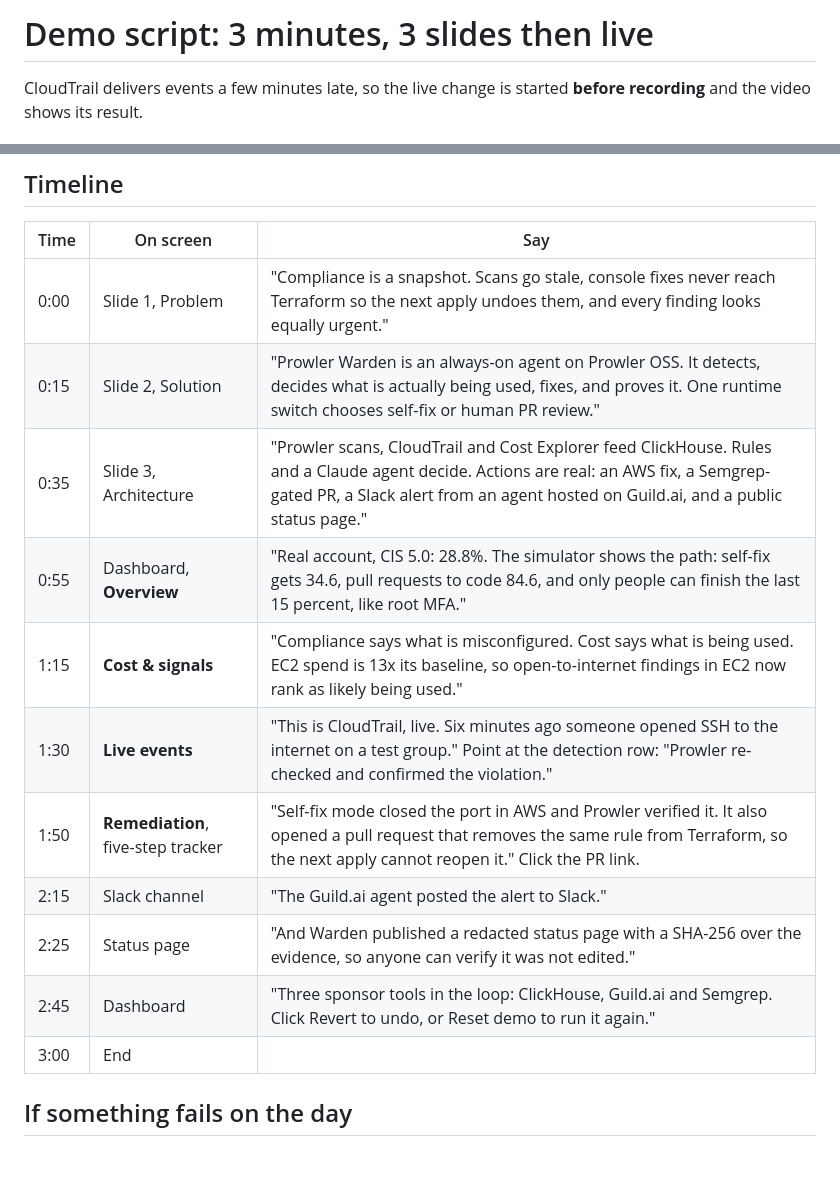
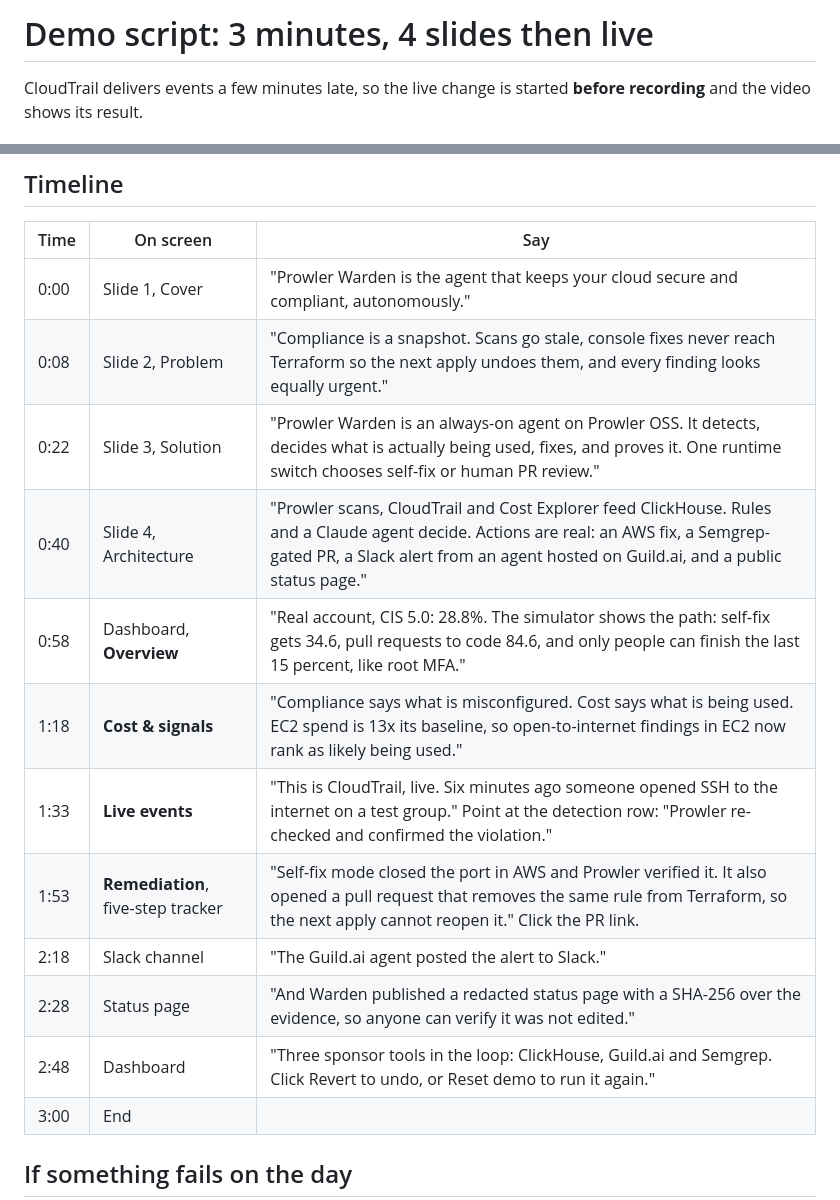
Before and after one commit to toniblyx/prowler-warden-poc, a Markdown page: docs/DEMO_SCRIPT.md, 2 parts joined by grey strips. Drawn GitHub-style; blank space fills up the shorter version.

Commit message:
Demo script: add cover slide to timeline

```diff
--- a/docs/DEMO_SCRIPT.md
+++ b/docs/DEMO_SCRIPT.md
@@ -1,4 +1,4 @@
-# Demo script: 3 minutes, 3 slides then live
+# Demo script: 3 minutes, 4 slides then live
 
 CloudTrail delivers events a few minutes late, so the live change is started **before recording** and the video shows its result.
 
@@ -14,16 +14,17 @@ CloudTrail delivers events a few minutes late, so the live change is started **b
 ## Timeline
 | Time | On screen | Say |
 |---|---|---|
-| 0:00 | Slide 1, Problem | "Compliance is a snapshot. Scans go stale, console fixes never reach Terraform so the next apply undoes them, and every finding looks equally urgent." |
-| 0:15 | Slide 2, Solution | "Prowler Warden is an always-on agent on Prowler OSS. It detects, decides what is actually being used, fixes, and proves it. One runtime switch chooses self-fix or human PR review." |
-| 0:35 | Slide 3, Architecture | "Prowler scans, CloudTrail and Cost Explorer feed ClickHouse. Rules and a Claude agent decide. Actions are real: an AWS fix, a Semgrep-gated PR, a Slack alert from an agent hosted on Guild.ai, and a public status page." |
-| 0:55 | Dashboard, **Overview** | "Real account, CIS 5.0: 28.8%. The simulator shows the path: self-fix gets 34.6, pull requests to code 84.6, and only people can finish the last 15 percent, like root MFA." |
-| 1:15 | **Cost & signals** | "Compliance says what is misconfigured. Cost says what is being used. EC2 spend is 13x its baseline, so open-to-internet findings in EC2 now rank as likely being used." |
-| 1:30 | **Live events** | "This is CloudTrail, live. Six minutes ago someone opened SSH to the internet on a test group." Point at the detection row: "Prowler re-checked and confirmed the violation." |
-| 1:50 | **Remediation**, five-step tracker | "Self-fix mode closed the port in AWS and Prowler verified it. It also opened a pull request that removes the same rule from Terraform, so the next apply cannot reopen it." Click the PR link. |
-| 2:15 | Slack channel | "The Guild.ai agent posted the alert to Slack." |
-| 2:25 | Status page | "And Warden published a redacted status page with a SHA-256 over the evidence, so anyone can verify it was not edited." |
-| 2:45 | Dashboard | "Three sponsor tools in the loop: ClickHouse, Guild.ai and Semgrep. Click Revert to undo, or Reset demo to run it again." |
+| 0:00 | Slide 1, Cover | "Prowler Warden is the agent that keeps your cloud secure and compliant, autonomously." |
+| 0:08 | Slide 2, Problem | "Compliance is a snapshot. Scans go stale, console fixes never reach Terraform so the next apply undoes them, and every finding looks equally urgent." |
+| 0:22 | Slide 3, Solution | "Prowler Warden is an always-on agent on Prowler OSS. It detects, decides what is actually being used, fixes, and proves it. One runtime switch chooses self-fix or human PR review." |
+| 0:40 | Slide 4, Architecture | "Prowler scans, CloudTrail and Cost Explorer feed ClickHouse. Rules and a Claude agent decide. Actions are real: an AWS fix, a Semgrep-gated PR, a Slack alert from an agent hosted on Guild.ai, and a public status page." |
+| 0:58 | Dashboard, **Overview** | "Real account, CIS 5.0: 28.8%. The simulator shows the path: self-fix gets 34.6, pull requests to code 84.6, and only people can finish the last 15 percent, like root MFA." |
+| 1:18 | **Cost & signals** | "Compliance says what is misconfigured. Cost says what is being used. EC2 spend is 13x its baseline, so open-to-internet findings in EC2 now rank as likely being used." |
+| 1:33 | **Live events** | "This is CloudTrail, live. Six minutes ago someone opened SSH to the internet on a test group." Point at the detection row: "Prowler re-checked and confirmed the violation." |
+| 1:53 | **Remediation**, five-step tracker | "Self-fix mode closed the port in AWS and Prowler verified it. It also opened a pull request that removes the same rule from Terraform, so the next apply cannot reopen it." Click the PR link. |
+| 2:18 | Slack channel | "The Guild.ai agent posted the alert to Slack." |
+| 2:28 | Status page | "And Warden published a redacted status page with a SHA-256 over the evidence, so anyone can verify it was not edited." |
+| 2:48 | Dashboard | "Three sponsor tools in the loop: ClickHouse, Guild.ai and Semgrep. Click Revert to undo, or Reset demo to run it again." |
 | 3:00 | End | |
 
 ## If something fails on the day
```
